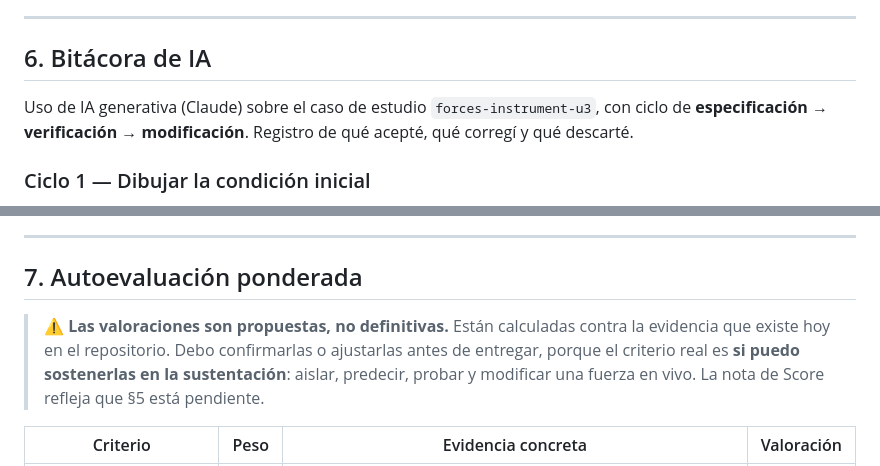
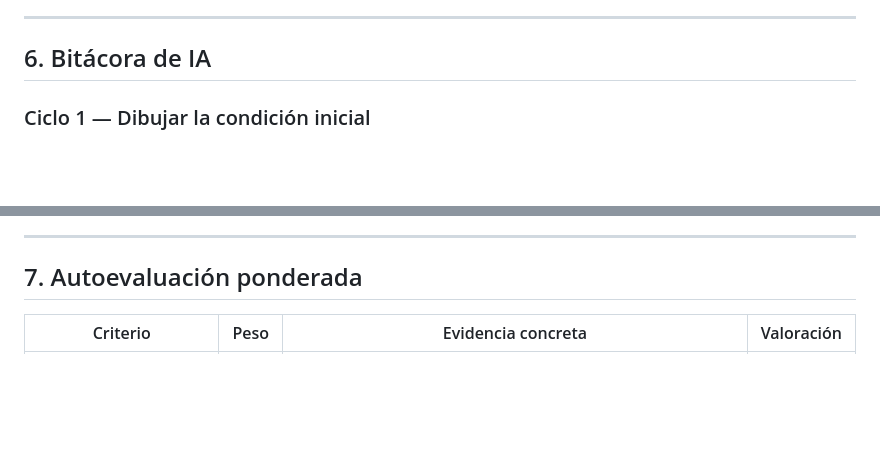
Before and after one commit to mafora12/u3_simulacion, a Markdown page: README.md, 2 parts joined by grey strips. Drawn GitHub-style; blank space fills up the shorter version.

Commit message:
Revise score template and AI log sections
Updated time intervals in the score template and revised the AI log and self-evaluation sections for clarity.

```diff
--- a/README.md
+++ b/README.md
@@ -481,9 +481,6 @@ FFT. El único mecanismo de control soy yo decidiendo qué tecla pulsar y cuánd
 
 ## 6. Bitácora de IA
 
-Uso de IA generativa (Claude) sobre el caso de estudio `forces-instrument-u3`, con ciclo
-de **especificación → verificación → modificación**. Registro de qué acepté, qué corregí y
-qué descarté.
 
 ### Ciclo 1 — Dibujar la condición inicial
 
@@ -580,12 +577,6 @@ fuerza deja de acelerar, pero no borra la velocidad acumulada.
 
 ## 7. Autoevaluación ponderada
 
-> **⚠️ Las valoraciones son propuestas, no definitivas.** Están calculadas contra la
-> evidencia que existe hoy en el repositorio. Debo confirmarlas o ajustarlas antes de
-> entregar, porque el criterio real es **si puedo sostenerlas en la sustentación**: aislar,
-> predecir, probar y modificar una fuerza en vivo. La nota de Score refleja que §5 está
-> pendiente.
-
 | Criterio | Peso | Evidencia concreta | Valoración |
 |---|---:|---|---:|
 | **Trazabilidad y comprensión del sistema** | 25 | [§2 Mapa del sistema](#2-mapa-del-sistema) con archivo y línea para estado, fuerzas, integración, render y controles. [§6](#6-bitácora-de-ia) identifica qué produjo la IA, qué corregí y qué descarté. | **90** |
```
Also changed, not shown: other parts of README.md (+4 -4 lines).
